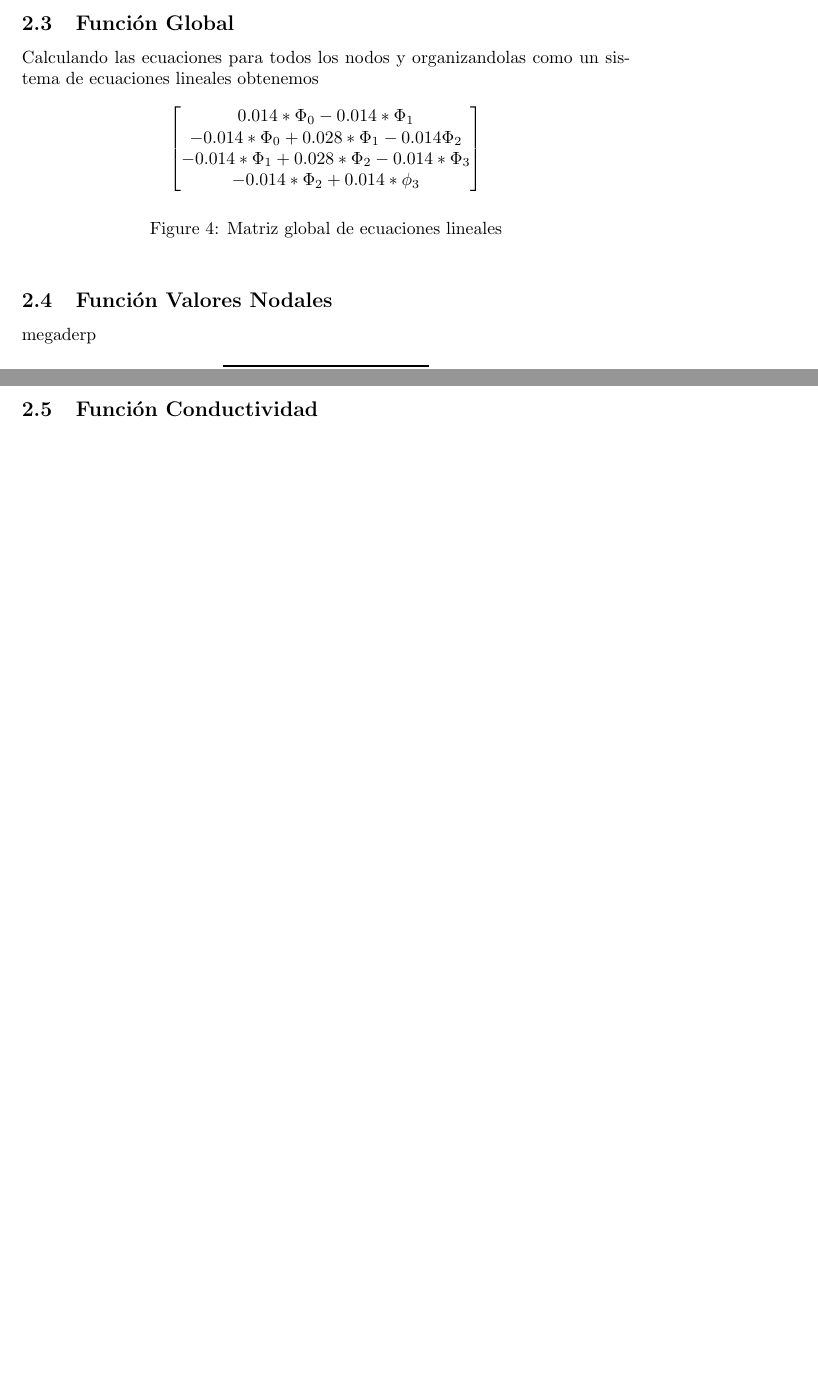
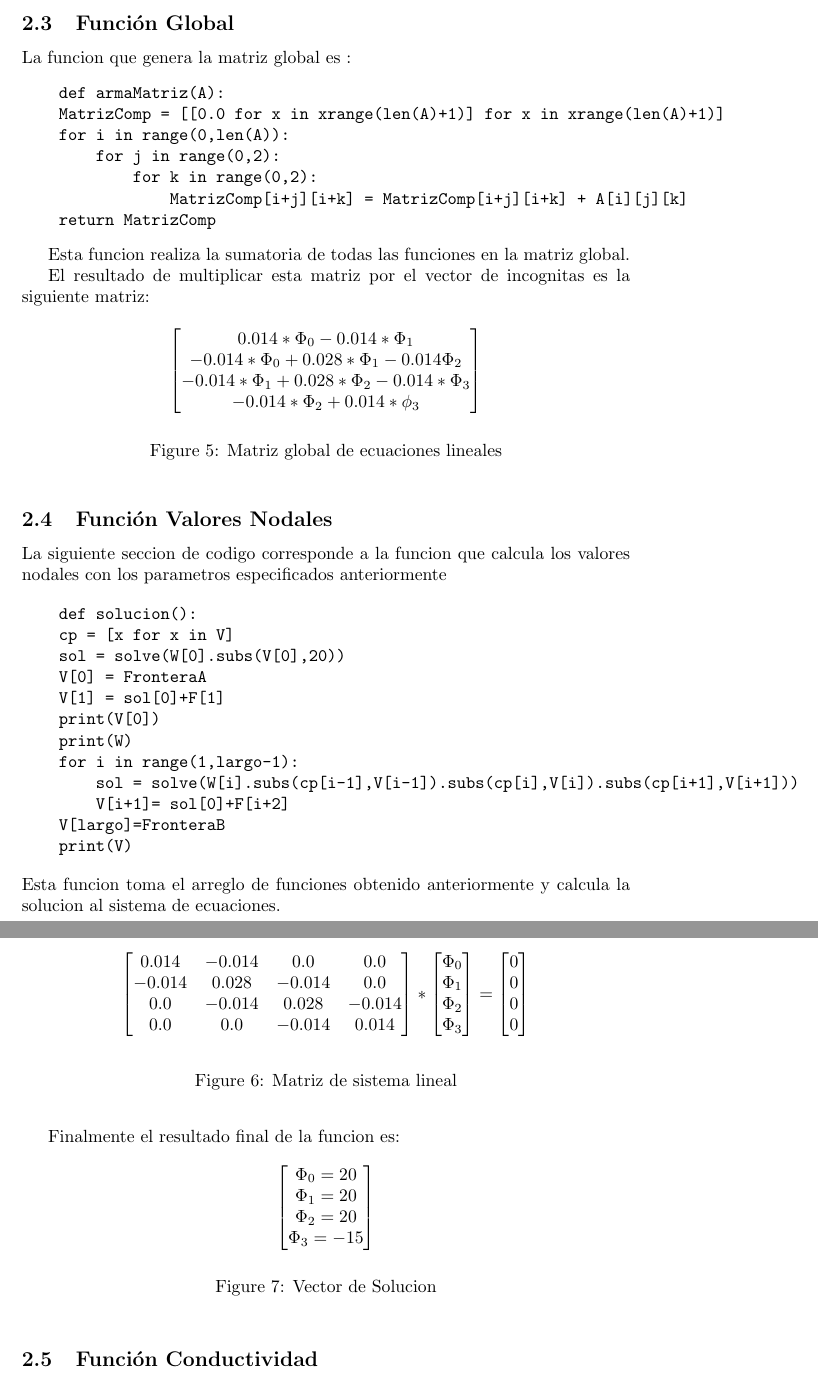
Before and after one commit to DotPin/INFO189, a LaTeX problem sheet (Tarea_3/Informe.tex): two parts of pages 3 and 4 of 4 before the commit and two parts of pages 4 and 5 of 5 after it, joined at a grey line, cut so that both start at the same text, the shorter picture padded with empty space. Compiled offline with pdfLaTeX.

Commit message:
yet moar changes

```diff
--- a/Tarea_3/Informe.tex
+++ b/Tarea_3/Informe.tex
@@ -75,0 +79,3 @@ El programa consta de varias funciones que en conjunto sirven para solucionar un
+    for k in range(largo):
+        for i in range(2):
+            for j in range(2):
@@ -100,22 +112,6 @@ La siguiente figura describe la representacion matricial de un elemento de la fi
         \caption{Funcion de elemento}
     \end{figure}
 
-\subsection{Función Global}
-Calculando las ecuaciones para todos los nodos y organizandolas como un sistema de ecuaciones lineales obtenemos
-\begin{figure}[!h]
-    \[
-        \begin{bmatrix}
-            {0.014*\Phi_0 - 0.014*\Phi_1}\\
-            {-0.014*\Phi_0 + 0.028*\Phi_1-0.014\Phi_2}\\
-            {-0.014*\Phi_1 + 0.028*\Phi_2 - 0.014*\Phi_3}\\
-            {-0.014*\Phi_2 + 0.014*\phi_3}
-        \end{bmatrix}
-    \]
-    \caption{Matriz global de ecuaciones lineales}
-    \end{figure}
-
-\subsection{Función Valores Nodales}
-megaderp
 \begin{table}[!h]
     \centering
         \begin{tabular}{@{}lllll@{}}
@@ -158,7 +154,102 @@ megaderp
     \end{equation}
     \caption{Funciones de forma de cada elemento}
 \end{figure}
+
 \newpage
+
+\subsection{Función Global}
+La funcion que genera la matriz global es :
+\begin{verbatim}
+    def armaMatriz(A):
+    MatrizComp = [[0.0 for x in xrange(len(A)+1)] for x in xrange(len(A)+1)]
+    for i in range(0,len(A)):
+        for j in range(0,2):
+            for k in range(0,2):
+                MatrizComp[i+j][i+k] = MatrizComp[i+j][i+k] + A[i][j][k]
+    return MatrizComp
+\end{verbatim}
+
+Esta funcion realiza la sumatoria de todas las funciones en la matriz global.
+
+
+
+El resultado de multiplicar esta matriz por el vector de incognitas es la siguiente matriz:
+
+\begin{figure}[!h]
+    \[
+        \begin{bmatrix}
+            {0.014*\Phi_0 - 0.014*\Phi_1}\\
+            {-0.014*\Phi_0 + 0.028*\Phi_1-0.014\Phi_2}\\
+            {-0.014*\Phi_1 + 0.028*\Phi_2 - 0.014*\Phi_3}\\
+            {-0.014*\Phi_2 + 0.014*\phi_3}
+        \end{bmatrix}
+    \]
+    \caption{Matriz global de ecuaciones lineales}
+    \end{figure}
+
+\subsection{Función Valores Nodales}
+La siguiente seccion de codigo corresponde a la funcion que calcula los valores nodales con los parametros especificados anteriormente
+
+\begin{verbatim}
+    def solucion():
+    cp = [x for x in V]
+    sol = solve(W[0].subs(V[0],20))
+    V[0] = FronteraA
+    V[1] = sol[0]+F[1]
+    print(V[0])
+    print(W)
+    for i in range(1,largo-1):
+        sol = solve(W[i].subs(cp[i-1],V[i-1]).subs(cp[i],V[i]).subs(cp[i+1],V[i+1]))
+        V[i+1]= sol[0]+F[i+2]
+    V[largo]=FronteraB
+    print(V)
+\end{verbatim}
+Esta funcion toma el arreglo de funciones obtenido anteriormente y calcula la solucion al sistema de ecuaciones.
+
+\begin{figure}[!h]
+    \centering
+    \[
+    \begin{bmatrix}
+        {0.014} & {-0.014} & {0.0} & {0.0}\\
+        {-0.014} & {0.028} & {-0.014} & {0.0}\\
+        {0.0} & {-0.014} & {0.028} & {-0.014}\\
+        {0.0} & {0.0} & {-0.014} & {0.014}\\
+    \end{bmatrix}
+    *
+    \begin{bmatrix}
+        {\Phi_0}\\
+        {\Phi_1}\\
+        {\Phi_2}\\
+        {\Phi_3}
+    \end{bmatrix}
+    =
+    \begin{bmatrix}
+        {0}\\
+        {0}\\
+        {0}\\
+        {0}
+    \end{bmatrix}
+    \]
+    \caption{Matriz de sistema lineal}
+
+\end{figure}
+\newpage
+
+Finalmente el resultado final de la funcion es:
+
+\begin{figure}[!h]
+
+    \[
+        \begin{bmatrix}
+            {\Phi_0 = 20}\\
+            {\Phi_1 = 20}\\
+            {\Phi_2 = 20}\\
+            {\Phi_3 = -15}
+        \end{bmatrix}
+    \]
+    \caption{Vector de Solucion}
+\end{figure}
+
 \subsection{Función Conductividad}
 Las siguientes figuras describen la equacion de Conductividad.
 \begin{figure}[!h]
```
Also changed, not shown: Tarea_3/Informe.tex (21 more changed lines), 1 other file.
